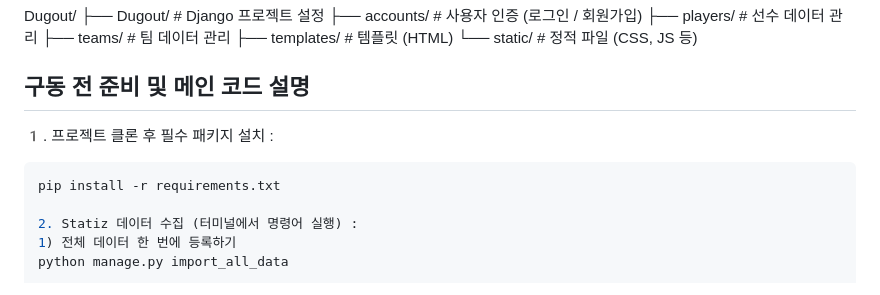
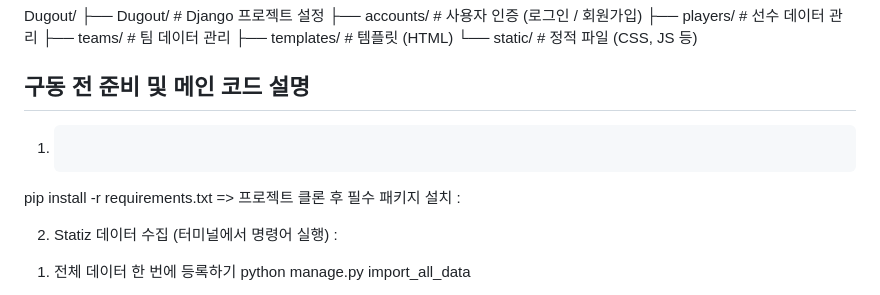
Before and after one commit to WooWon0514/Dugout, a Markdown page: README.md, the part around the change. Rendered like a GitHub page.

````diff
--- a/README.md
+++ b/README.md
@@ -33,10 +33,9 @@ Dugout/
 
 ## 구동 전 준비 및 메인 코드 설명
 
-1️. 프로젝트 클론 후 필수 패키지 설치 :
-
-```bash
+1. ```bash
 pip install -r requirements.txt
+=> 프로젝트 클론 후 필수 패키지 설치 :
 
 2. Statiz 데이터 수집 (터미널에서 명령어 실행) :
 1) 전체 데이터 한 번에 등록하기
````
